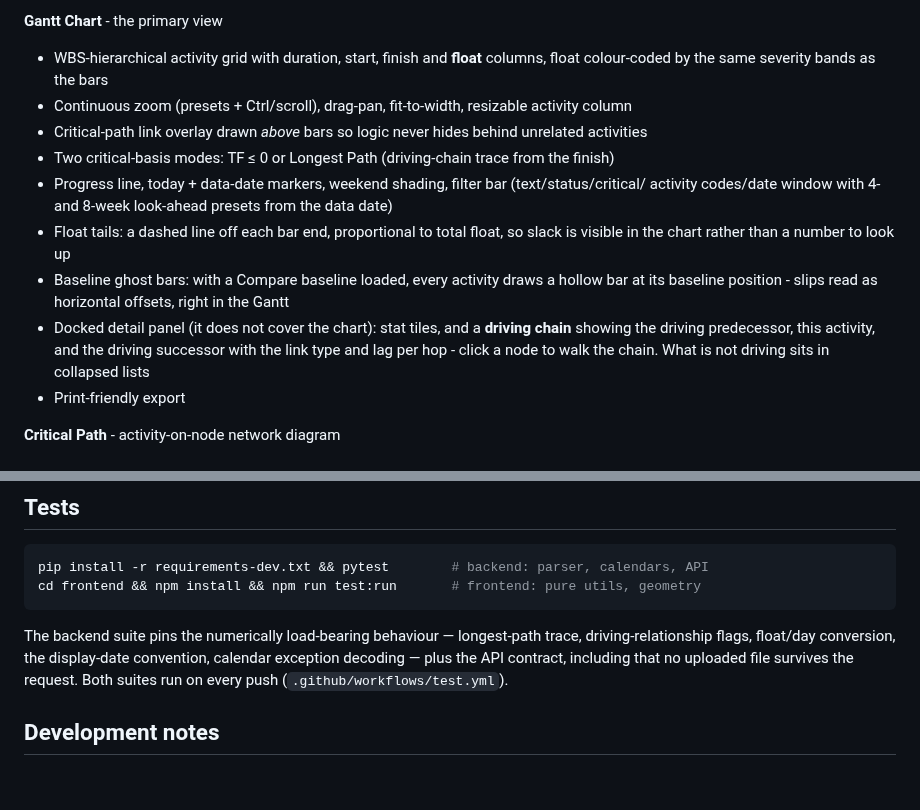
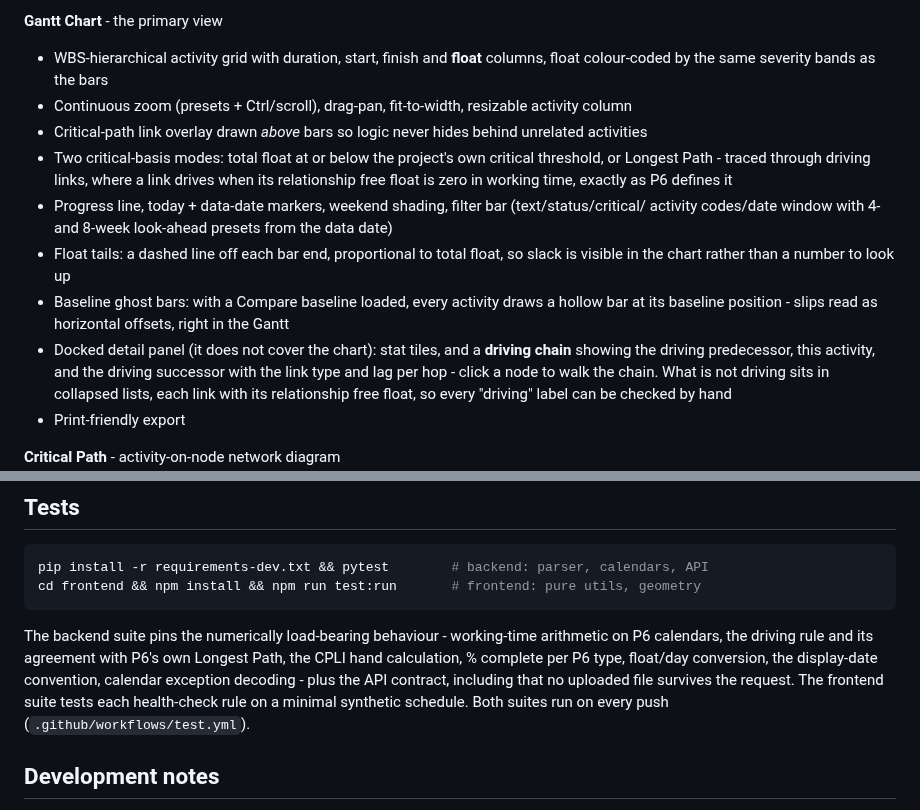
Before and after one commit to joaompfp/xerlock, a Markdown page: README.md, 2 parts joined by grey strips. Rendered like a GitHub page; blank space fills up the shorter version.

````diff
--- a/README.md
+++ b/README.md
@@ -34,7 +46,9 @@ meaning. Works down to a phone, where the sidebar slides over from a hamburger.
   colour-coded by the same severity bands as the bars
 - Continuous zoom (presets + Ctrl/scroll), drag-pan, fit-to-width, resizable activity column
 - Critical-path link overlay drawn *above* bars so logic never hides behind unrelated activities
-- Two critical-basis modes: TF ≤ 0 or Longest Path (driving-chain trace from the finish)
+- Two critical-basis modes: total float at or below the project's own critical threshold, or
+  Longest Path - traced through driving links, where a link drives when its relationship free
+  float is zero in working time, exactly as P6 defines it
 - Progress line, today + data-date markers, weekend shading, filter bar (text/status/critical/
   activity codes/date window with 4- and 8-week look-ahead presets from the data date)
 - Float tails: a dashed line off each bar end, proportional to total float, so slack is visible
@@ -43,7 +57,8 @@ meaning. Works down to a phone, where the sidebar slides over from a hamburger.
   baseline position - slips read as horizontal offsets, right in the Gantt
 - Docked detail panel (it does not cover the chart): stat tiles, and a **driving chain** showing
   the driving predecessor, this activity, and the driving successor with the link type and lag
-  per hop - click a node to walk the chain. What is not driving sits in collapsed lists
+  per hop - click a node to walk the chain. What is not driving sits in collapsed lists, each
+  link with its relationship free float, so every "driving" label can be checked by hand
 - Print-friendly export
 
 **Critical Path** - activity-on-node network diagram
@@ -186,10 +209,11 @@ pip install -r requirements-dev.txt && pytest        # backend: parser, calendar
 cd frontend && npm install && npm run test:run       # frontend: pure utils, geometry
 ```
 
-The backend suite pins the numerically load-bearing behaviour — longest-path trace,
-driving-relationship flags, float/day conversion, the display-date convention, calendar
-exception decoding — plus the API contract, including that no uploaded file survives the
-request. Both suites run on every push (`.github/workflows/test.yml`).
+The backend suite pins the numerically load-bearing behaviour - working-time arithmetic on P6
+calendars, the driving rule and its agreement with P6's own Longest Path, the CPLI hand
+calculation, % complete per P6 type, float/day conversion, the display-date convention,
+calendar exception decoding - plus the API contract, including that no uploaded file survives
+the request. The frontend suite tests each health-check rule on a minimal synthetic schedule. Both suites run on every push (`.github/workflows/test.yml`).
 
 ## Development notes
 
````
Also changed, not shown: other parts of README.md (+35 -15 lines), docs/METHODOLOGY.md (added, +210 -0 lines), docs/screenshots/health-check.png.
